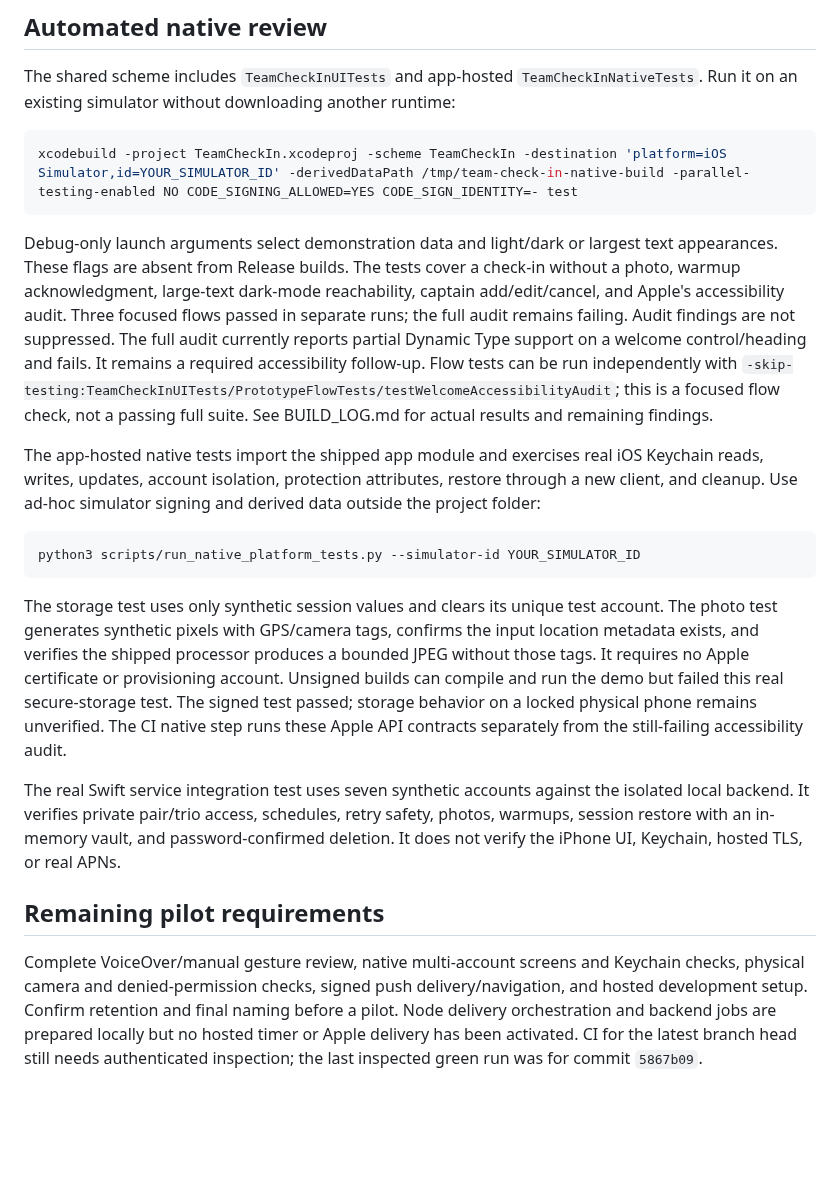
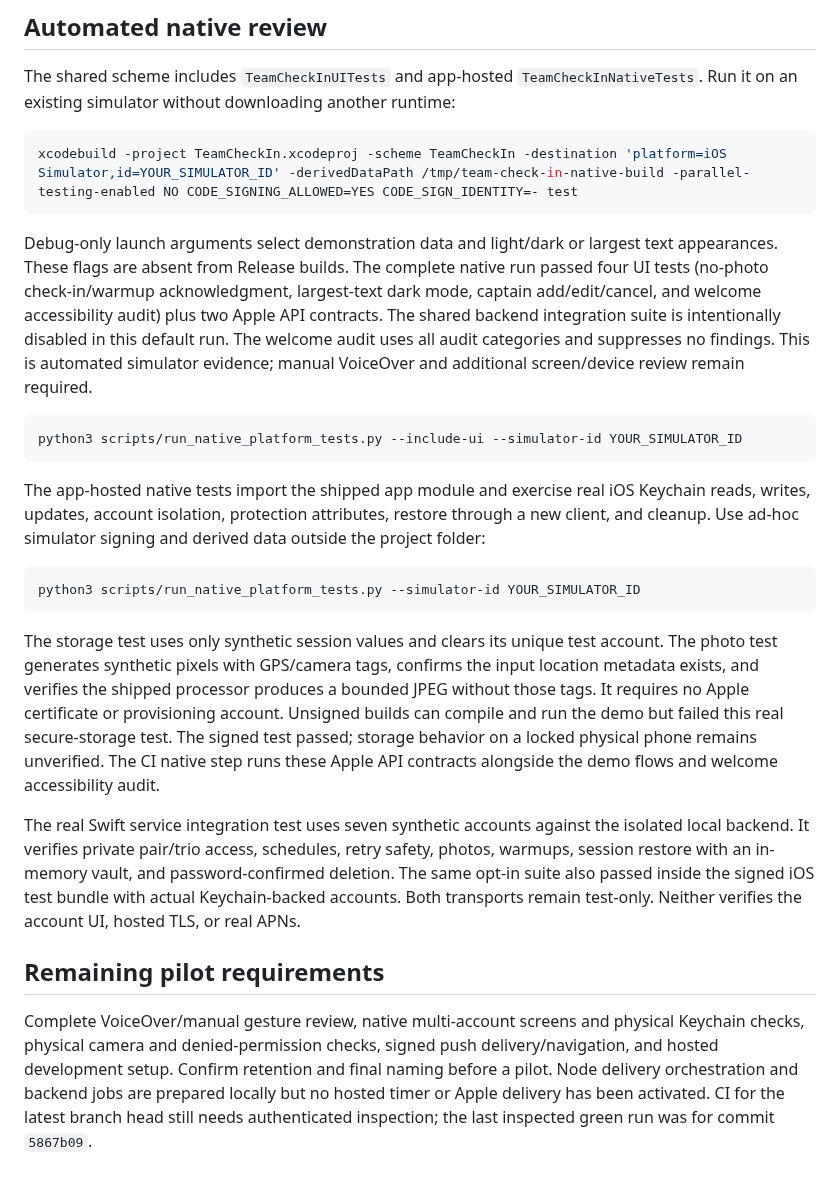
Before and after one commit to ssmitty/team-check-in-ios, a Markdown page: docs/PROTOTYPE_REVIEW.md, the part around the change. Rendered like a GitHub page; blank space fills up the shorter version.

````diff
--- a/docs/PROTOTYPE_REVIEW.md
+++ b/docs/PROTOTYPE_REVIEW.md
@@ -25,18 +25,22 @@ The shared scheme includes `TeamCheckInUITests` and app-hosted `TeamCheckInNativ
 xcodebuild -project TeamCheckIn.xcodeproj -scheme TeamCheckIn -destination 'platform=iOS Simulator,id=YOUR_SIMULATOR_ID' -derivedDataPath /tmp/team-check-in-native-build -parallel-testing-enabled NO CODE_SIGNING_ALLOWED=YES CODE_SIGN_IDENTITY=- test
 ```
 
-Debug-only launch arguments select demonstration data and light/dark or largest text appearances. These flags are absent from Release builds. The tests cover a check-in without a photo, warmup acknowledgment, large-text dark-mode reachability, captain add/edit/cancel, and Apple's accessibility audit. Three focused flows passed in separate runs; the full audit remains failing. Audit findings are not suppressed. The full audit currently reports partial Dynamic Type support on a welcome control/heading and fails. It remains a required accessibility follow-up. Flow tests can be run independently with `-skip-testing:TeamCheckInUITests/PrototypeFlowTests/testWelcomeAccessibilityAudit`; this is a focused flow check, not a passing full suite. See BUILD_LOG.md for actual results and remaining findings.
+Debug-only launch arguments select demonstration data and light/dark or largest text appearances. These flags are absent from Release builds. The complete native run passed four UI tests (no-photo check-in/warmup acknowledgment, largest-text dark mode, captain add/edit/cancel, and welcome accessibility audit) plus two Apple API contracts. The shared backend integration suite is intentionally disabled in this default run. The welcome audit uses all audit categories and suppresses no findings. This is automated simulator evidence; manual VoiceOver and additional screen/device review remain required.
 
-The app-hosted native tests import the shipped app module and exercises real iOS Keychain reads, writes, updates, account isolation, protection attributes, restore through a new client, and cleanup. Use ad-hoc simulator signing and derived data outside the project folder:
+```sh
+python3 scripts/run_native_platform_tests.py --include-ui --simulator-id YOUR_SIMULATOR_ID
+```
+
+The app-hosted native tests import the shipped app module and exercise real iOS Keychain reads, writes, updates, account isolation, protection attributes, restore through a new client, and cleanup. Use ad-hoc simulator signing and derived data outside the project folder:
 
 ```sh
 python3 scripts/run_native_platform_tests.py --simulator-id YOUR_SIMULATOR_ID
 ```
 
-The storage test uses only synthetic session values and clears its unique test account. The photo test generates synthetic pixels with GPS/camera tags, confirms the input location metadata exists, and verifies the shipped processor produces a bounded JPEG without those tags. It requires no Apple certificate or provisioning account. Unsigned builds can compile and run the demo but failed this real secure-storage test. The signed test passed; storage behavior on a locked physical phone remains unverified. The CI native step runs these Apple API contracts separately from the still-failing accessibility audit.
+The storage test uses only synthetic session values and clears its unique test account. The photo test generates synthetic pixels with GPS/camera tags, confirms the input location metadata exists, and verifies the shipped processor produces a bounded JPEG without those tags. It requires no Apple certificate or provisioning account. Unsigned builds can compile and run the demo but failed this real secure-storage test. The signed test passed; storage behavior on a locked physical phone remains unverified. The CI native step runs these Apple API contracts alongside the demo flows and welcome accessibility audit.
 
-The real Swift service integration test uses seven synthetic accounts against the isolated local backend. It verifies private pair/trio access, schedules, retry safety, photos, warmups, session restore with an in-memory vault, and password-confirmed deletion. It does not verify the iPhone UI, Keychain, hosted TLS, or real APNs.
+The real Swift service integration test uses seven synthetic accounts against the isolated local backend. It verifies private pair/trio access, schedules, retry safety, photos, warmups, session restore with an in-memory vault, and password-confirmed deletion. The same opt-in suite also passed inside the signed iOS test bundle with actual Keychain-backed accounts. Both transports remain test-only. Neither verifies the account UI, hosted TLS, or real APNs.
 
 ## Remaining pilot requirements
 
-Complete VoiceOver/manual gesture review, native multi-account screens and Keychain checks, physical camera and denied-permission checks, signed push delivery/navigation, and hosted development setup. Confirm retention and final naming before a pilot. Node delivery orchestration and backend jobs are prepared locally but no hosted timer or Apple delivery has been activated. CI for the latest branch head still needs authenticated inspection; the last inspected green run was for commit `5867b09`.
+Complete VoiceOver/manual gesture review, native multi-account screens and physical Keychain checks, physical camera and denied-permission checks, signed push delivery/navigation, and hosted development setup. Confirm retention and final naming before a pilot. Node delivery orchestration and backend jobs are prepared locally but no hosted timer or Apple delivery has been activated. CI for the latest branch head still needs authenticated inspection; the last inspected green run was for commit `5867b09`.
````
Also changed, not shown: BUILD_LOG.md (+17 -0 lines), README.md (+12 -2 lines), docs/images/welcome-simulator.png (added), 4 other files.
